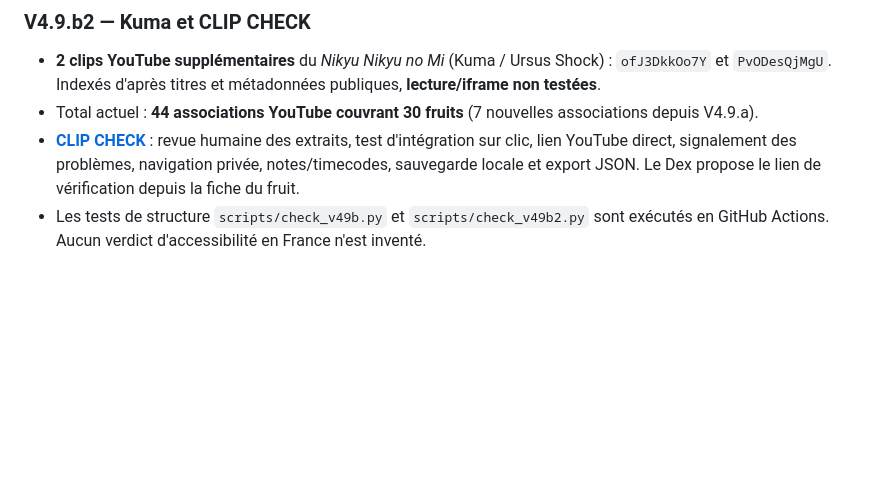
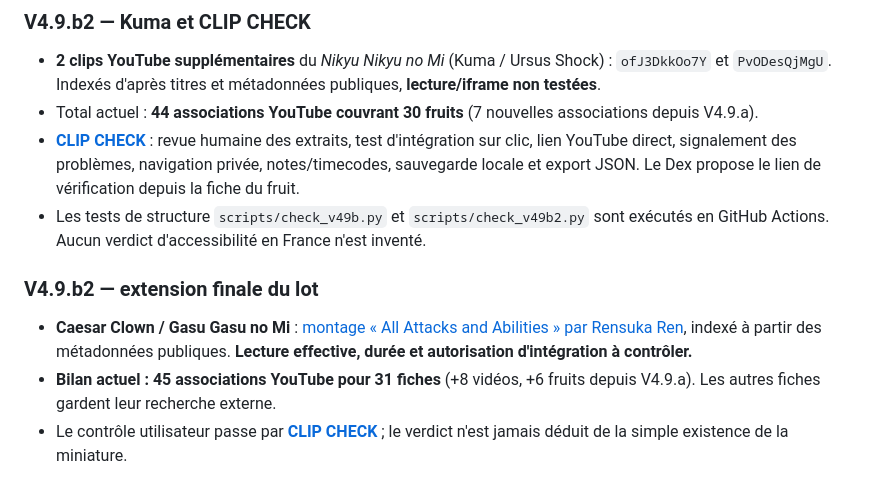
Before and after one commit to shinobione/DemonFruitzDex, a Markdown page: README.md, the part around the change. GitHub-like rendering; blank space fills up the shorter version.

Commit message:
V4.9.b2: finalize Caesar montage audit and 45/31 status

```diff
--- a/README.md
+++ b/README.md
@@ -200,3 +200,9 @@ Rapport détaillé : [reports/media-audit-v48.md](reports/media-audit-v48.md).
 - Total actuel : **44 associations YouTube couvrant 30 fruits** (7 nouvelles associations depuis V4.9.a).
 - **[CLIP CHECK](clip-check.html)** : revue humaine des extraits, test d'intégration sur clic, lien YouTube direct, signalement des problèmes, navigation privée, notes/timecodes, sauvegarde locale et export JSON. Le Dex propose le lien de vérification depuis la fiche du fruit.
 - Les tests de structure `scripts/check_v49b.py` et `scripts/check_v49b2.py` sont exécutés en GitHub Actions. Aucun verdict d'accessibilité en France n'est inventé.
+
+### V4.9.b2 — extension finale du lot
+
+- **Caesar Clown / Gasu Gasu no Mi** : [montage « All Attacks and Abilities » par Rensuka Ren](https://www.youtube.com/watch?v=NKgXWO2RK-A), indexé à partir des métadonnées publiques. **Lecture effective, durée et autorisation d'intégration à contrôler.**
+- **Bilan actuel : 45 associations YouTube pour 31 fiches** (+8 vidéos, +6 fruits depuis V4.9.a). Les autres fiches gardent leur recherche externe.
+- Le contrôle utilisateur passe par **[CLIP CHECK](clip-check.html)** ; le verdict n'est jamais déduit de la simple existence de la miniature.
```
